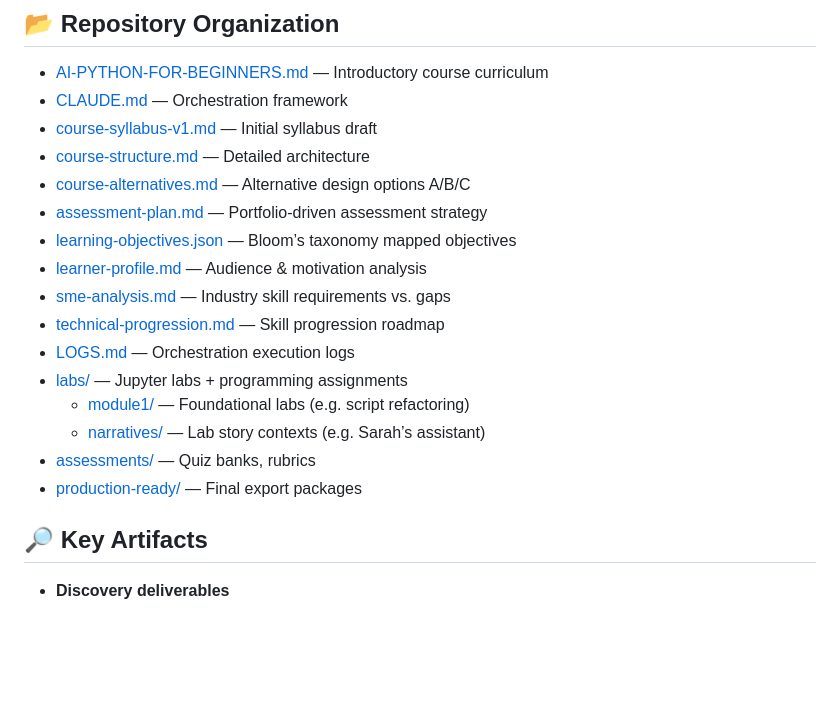
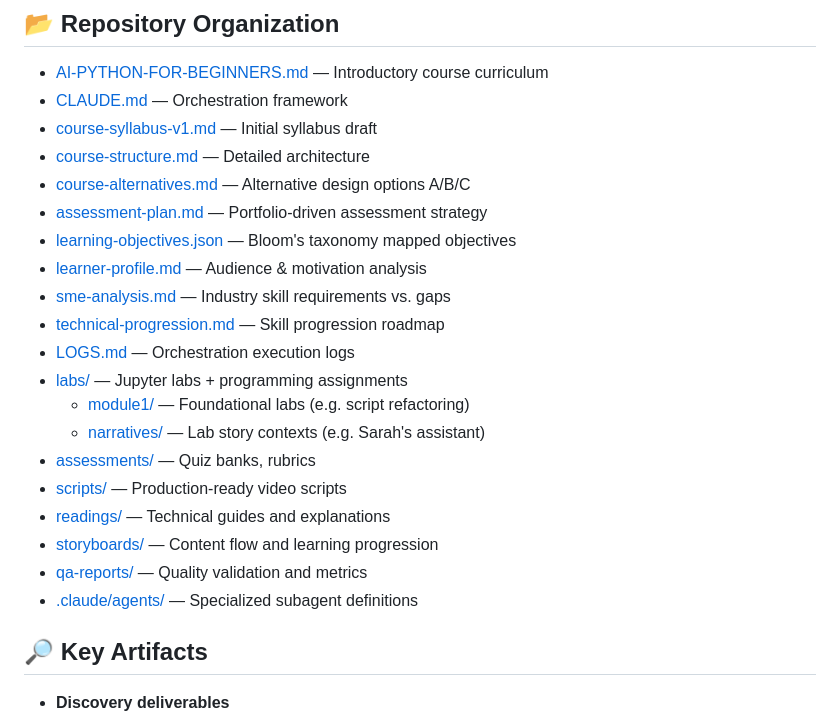
Before and after one commit to nickmccarty/cpm-assessment, a Markdown page: README.md, the part around the change printed below. Drawn GitHub-style; blank space fills up the shorter version.

```diff
--- a/README.md
+++ b/README.md
@@ -78,16 +78,20 @@ The **automation framework** is codified in [`CLAUDE.md`](./CLAUDE.md). It defin
 - [course-structure.md](./course-structure.md) — Detailed architecture
 - [course-alternatives.md](./course-alternatives.md) — Alternative design options A/B/C
 - [assessment-plan.md](./assessment-plan.md) — Portfolio-driven assessment strategy
-- [learning-objectives.json](./learning-objectives.json) — Bloom’s taxonomy mapped objectives
+- [learning-objectives.json](./learning-objectives.json) — Bloom's taxonomy mapped objectives
 - [learner-profile.md](./learner-profile.md) — Audience & motivation analysis
 - [sme-analysis.md](./sme-analysis.md) — Industry skill requirements vs. gaps
 - [technical-progression.md](./technical-progression.md) — Skill progression roadmap
 - [LOGS.md](./LOGS.md) — Orchestration execution logs
 - [labs/](./labs/) — Jupyter labs + programming assignments
   - [module1/](./labs/module1/) — Foundational labs (e.g. script refactoring)
-  - [narratives/](./labs/narratives/) — Lab story contexts (e.g. Sarah’s assistant)
+  - [narratives/](./labs/narratives/) — Lab story contexts (e.g. Sarah's assistant)
 - [assessments/](./assessments/) — Quiz banks, rubrics
-- [production-ready/](./production-ready/) — Final export packages
+- [scripts/](./scripts/) — Production-ready video scripts
+- [readings/](./readings/) — Technical guides and explanations
+- [storyboards/](./storyboards/) — Content flow and learning progression
+- [qa-reports/](./qa-reports/) — Quality validation and metrics
+- [.claude/agents/](/.claude/agents/) — Specialized subagent definitions
 
 ## 🔎 Key Artifacts
 
```
Also changed, not shown: other parts of README.md (+21 -7 lines).
